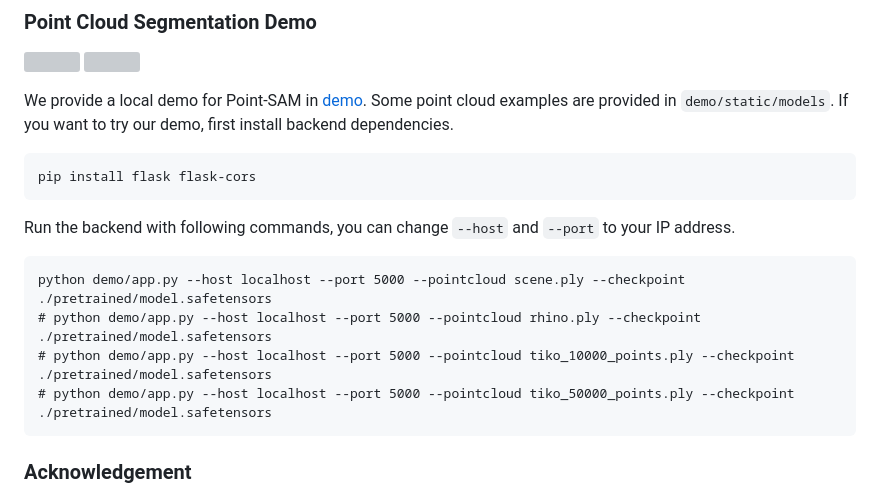
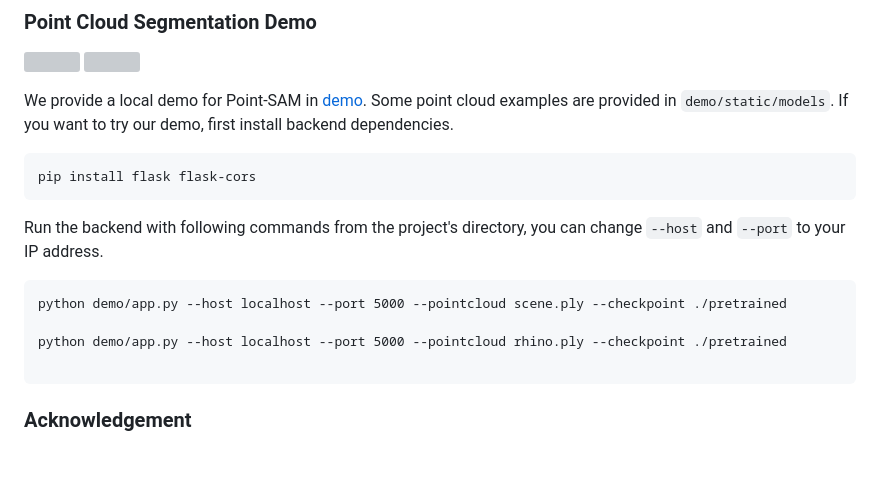
Before and after one commit to Dania909/point-sam, a Markdown page: README.md, the part around the change. Drawn GitHub-style; blank space fills up the shorter version; grey boxes are pictures that could not be loaded.

Commit message:
README file edited with the new demo run command

````diff
--- a/README.md
+++ b/README.md
@@ -90,12 +90,12 @@ We provide a local demo for Point-SAM in [demo](./demo/). Some point cloud examp
 ```
 pip install flask flask-cors
 ```
-Run the backend with following commands, you can change `--host` and `--port` to your IP address.
+Run the backend with following commands from the project's directory, you can change `--host` and `--port` to your IP address.
 ```
-python demo/app.py --host localhost --port 5000 --pointcloud scene.ply --checkpoint ./pretrained/model.safetensors
-# python demo/app.py --host localhost --port 5000 --pointcloud rhino.ply --checkpoint ./pretrained/model.safetensors
-# python demo/app.py --host localhost --port 5000 --pointcloud tiko_10000_points.ply --checkpoint ./pretrained/model.safetensors
-# python demo/app.py --host localhost --port 5000 --pointcloud tiko_50000_points.ply --checkpoint ./pretrained/model.safetensors
+python demo/app.py --host localhost --port 5000 --pointcloud scene.ply --checkpoint ./pretrained
+
+python demo/app.py --host localhost --port 5000 --pointcloud rhino.ply --checkpoint ./pretrained
+
 ```
 
 ### Acknowledgement
````
